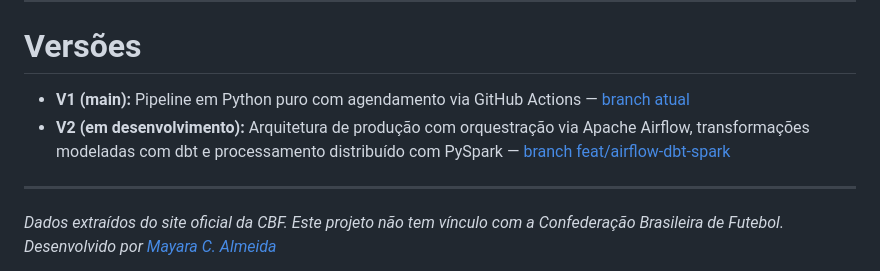
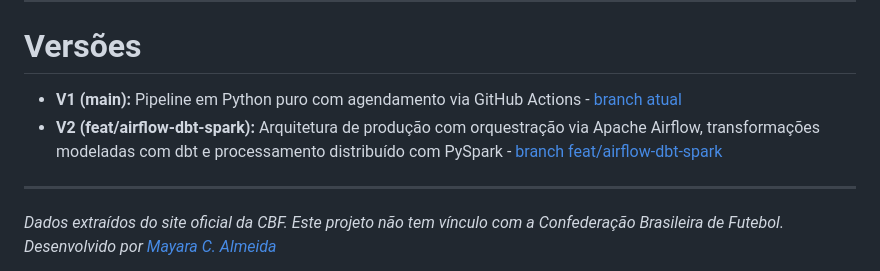
Before and after one commit to MayaraCAlmeida/brasileirao-2026-pipeline, a Markdown page: README.md, the part around one of its changes. Drawn GitHub-style.

Commit message:
formatação do README

```diff
--- a/README.md
+++ b/README.md
@@ -223,8 +223,8 @@ O arquivo `analytics_queries.sql` contém 10 queries prontas, incluindo:
 
 # Versões
 
-- **V1 (main):** Pipeline em Python puro com agendamento via GitHub Actions — [branch atual](https://github.com/MayaraCAlmeida/brasileirao-2026-pipeline)
-- **V2 (em desenvolvimento):** Arquitetura de produção com orquestração via Apache Airflow, transformações modeladas com dbt e processamento distribuído com PySpark — [branch feat/airflow-dbt-spark](https://github.com/MayaraCAlmeida/brasileirao-2026-pipeline/tree/feat/airflow-dbt-spark)
+- **V1 (main):** Pipeline em Python puro com agendamento via GitHub Actions - [branch atual](https://github.com/MayaraCAlmeida/brasileirao-2026-pipeline)
+- **V2 (feat/airflow-dbt-spark):** Arquitetura de produção com orquestração via Apache Airflow, transformações modeladas com dbt e processamento distribuído com PySpark - [branch feat/airflow-dbt-spark](https://github.com/MayaraCAlmeida/brasileirao-2026-pipeline/tree/feat/airflow-dbt-spark)
 
 ---
 
```
Also changed, not shown: other parts of README.md (+3 -3 lines).
